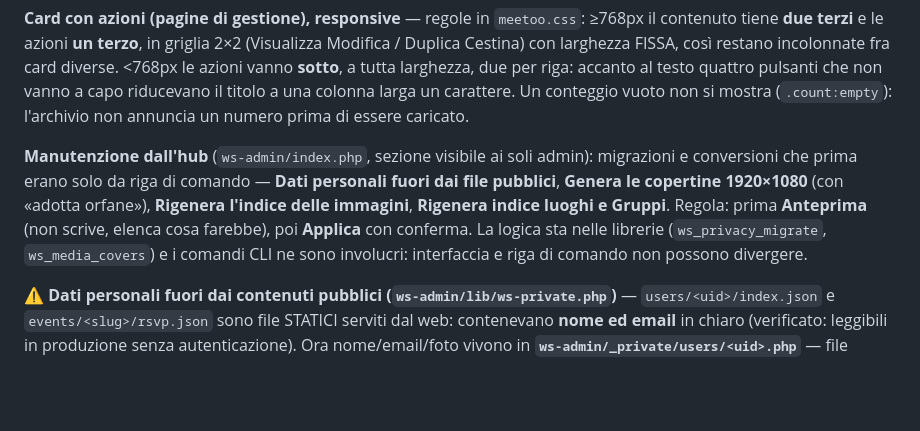
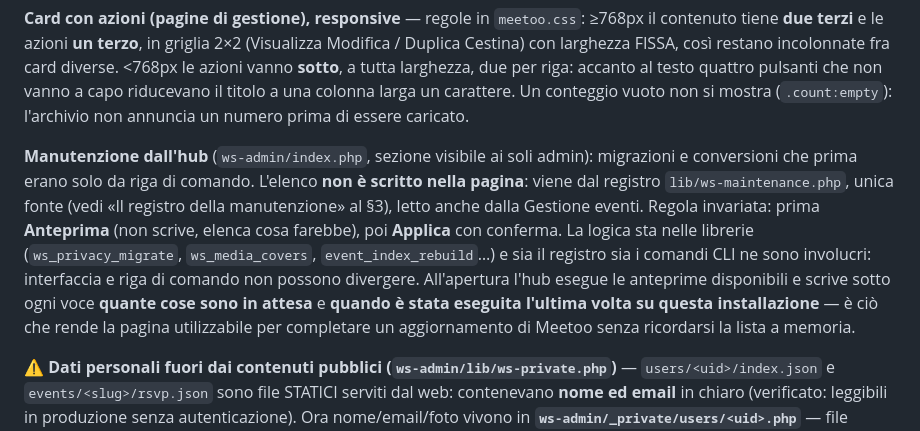
Before and after one commit to lorenzodetomasi/sinapsi, a Markdown page: ws-admin/events/DEPLOY.md, the part around the change. GitHub-like rendering; blank space fills up the shorter version.

Commit message:
deploy: il paragrafo sulla manutenzione non elenca piu' le operazioni a mano
Co-Authored-By: Claude Opus 5 <noreply@anthropic.com>

```diff
--- a/ws-admin/events/DEPLOY.md
+++ b/ws-admin/events/DEPLOY.md
@@ -96,11 +96,15 @@ capo riducevano il titolo a una colonna larga un carattere. Un conteggio vuoto n
 (`.count:empty`): l'archivio non annuncia un numero prima di essere caricato.
 
 **Manutenzione dall'hub** (`ws-admin/index.php`, sezione visibile ai soli admin): migrazioni e
-conversioni che prima erano solo da riga di comando — **Dati personali fuori dai file pubblici**,
-**Genera le copertine 1920×1080** (con «adotta orfane»), **Rigenera l'indice delle immagini**,
-**Rigenera indice luoghi e Gruppi**. Regola: prima **Anteprima** (non scrive, elenca cosa farebbe),
-poi **Applica** con conferma. La logica sta nelle librerie (`ws_privacy_migrate`, `ws_media_covers`)
-e i comandi CLI ne sono involucri: interfaccia e riga di comando non possono divergere.
+conversioni che prima erano solo da riga di comando. L'elenco **non è scritto nella pagina**: viene
+dal registro `lib/ws-maintenance.php`, unica fonte (vedi «Il registro della manutenzione» al §3),
+letto anche dalla Gestione eventi. Regola invariata: prima **Anteprima** (non scrive, elenca cosa
+farebbe), poi **Applica** con conferma. La logica sta nelle librerie (`ws_privacy_migrate`,
+`ws_media_covers`, `event_index_rebuild`…) e sia il registro sia i comandi CLI ne sono involucri:
+interfaccia e riga di comando non possono divergere.
+All'apertura l'hub esegue le anteprime disponibili e scrive sotto ogni voce **quante cose sono in
+attesa** e **quando è stata eseguita l'ultima volta su questa installazione** — è ciò che rende la
+pagina utilizzabile per completare un aggiornamento di Meetoo senza ricordarsi la lista a memoria.
 
 **⚠ Dati personali fuori dai contenuti pubblici (`ws-admin/lib/ws-private.php`)** — `users/<uid>/index.json`
 e `events/<slug>/rsvp.json` sono file STATICI serviti dal web: contenevano **nome ed email** in chiaro
```
